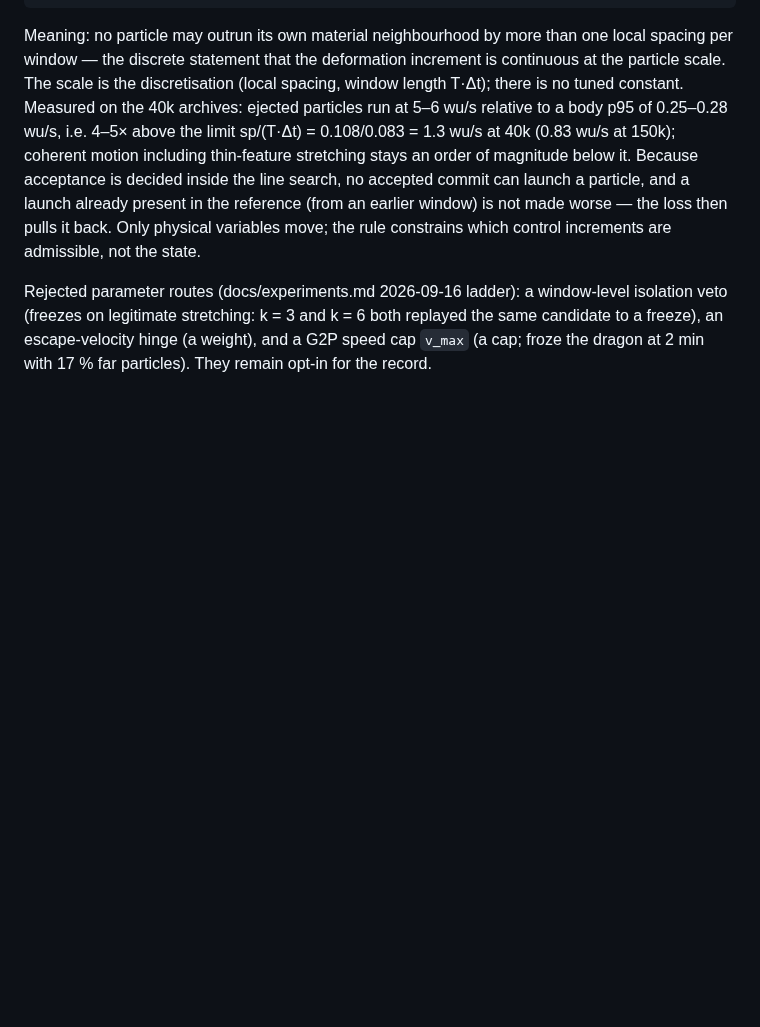
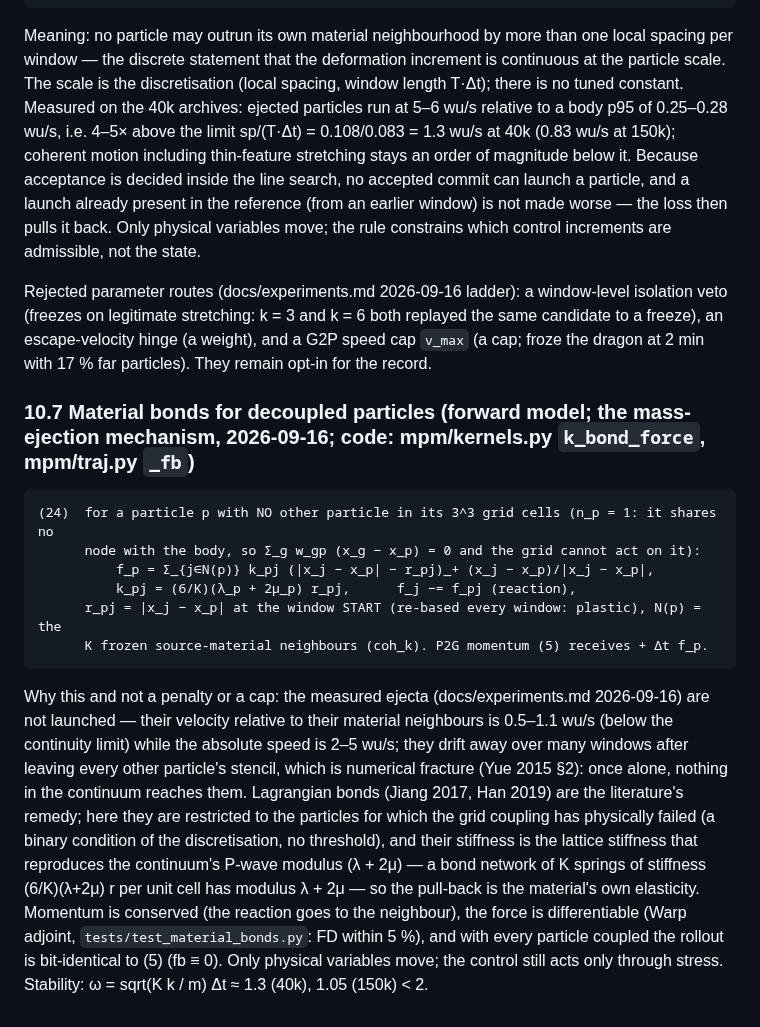
Before and after one commit to Chayoso/Shape-morphing-binder, a Markdown page: docs/method.md, the part around the change. Drawn GitHub-style; blank space fills up the shorter version.

````diff
--- a/docs/method.md
+++ b/docs/method.md
@@ -291,3 +291,29 @@ Rejected parameter routes (docs/experiments.md 2026-09-16 ladder): a window-leve
 veto (freezes on legitimate stretching: k = 3 and k = 6 both replayed the same candidate to
 a freeze), an escape-velocity hinge (a weight), and a G2P speed cap `v_max` (a cap; froze
 the dragon at 2 min with 17 % far particles). They remain opt-in for the record.
+
+### 10.7 Material bonds for decoupled particles (forward model; the mass-ejection mechanism, 2026-09-16; code: mpm/kernels.py `k_bond_force`, mpm/traj.py `_fb`)
+
+```
+(24)  for a particle p with NO other particle in its 3^3 grid cells (n_p = 1: it shares no
+      node with the body, so Σ_g w_gp (x_g − x_p) = 0 and the grid cannot act on it):
+          f_p = Σ_{j∈N(p)} k_pj (|x_j − x_p| − r_pj)_+ (x_j − x_p)/|x_j − x_p|,
+          k_pj = (6/K)(λ_p + 2μ_p) r_pj,      f_j −= f_pj (reaction),
+      r_pj = |x_j − x_p| at the window START (re-based every window: plastic), N(p) = the
+      K frozen source-material neighbours (coh_k). P2G momentum (5) receives + Δt f_p.
+```
+
+Why this and not a penalty or a cap: the measured ejecta (docs/experiments.md 2026-09-16)
+are not launched — their velocity relative to their material neighbours is 0.5–1.1 wu/s
+(below the continuity limit) while the absolute speed is 2–5 wu/s; they drift away over
+many windows after leaving every other particle's stencil, which is numerical fracture (Yue
+2015 §2): once alone, nothing in the continuum reaches them. Lagrangian bonds (Jiang 2017,
+Han 2019) are the literature's remedy; here they are restricted to the particles for which
+the grid coupling has physically failed (a binary condition of the discretisation, no
+threshold), and their stiffness is the lattice stiffness that reproduces the continuum's
+P-wave modulus (λ + 2μ) — a bond network of K springs of stiffness (6/K)(λ+2μ) r per unit
+cell has modulus λ + 2μ — so the pull-back is the material's own elasticity. Momentum is
+conserved (the reaction goes to the neighbour), the force is differentiable (Warp adjoint,
+`tests/test_material_bonds.py`: FD within 5 %), and with every particle coupled the rollout
+is bit-identical to (5) (fb ≡ 0). Only physical variables move; the control still acts
+only through stress. Stability: ω = sqrt(K k / m) Δt ≈ 1.3 (40k), 1.05 (150k) < 2.
````
Also changed, not shown: docs/experiments.md (+16 -0 lines).
